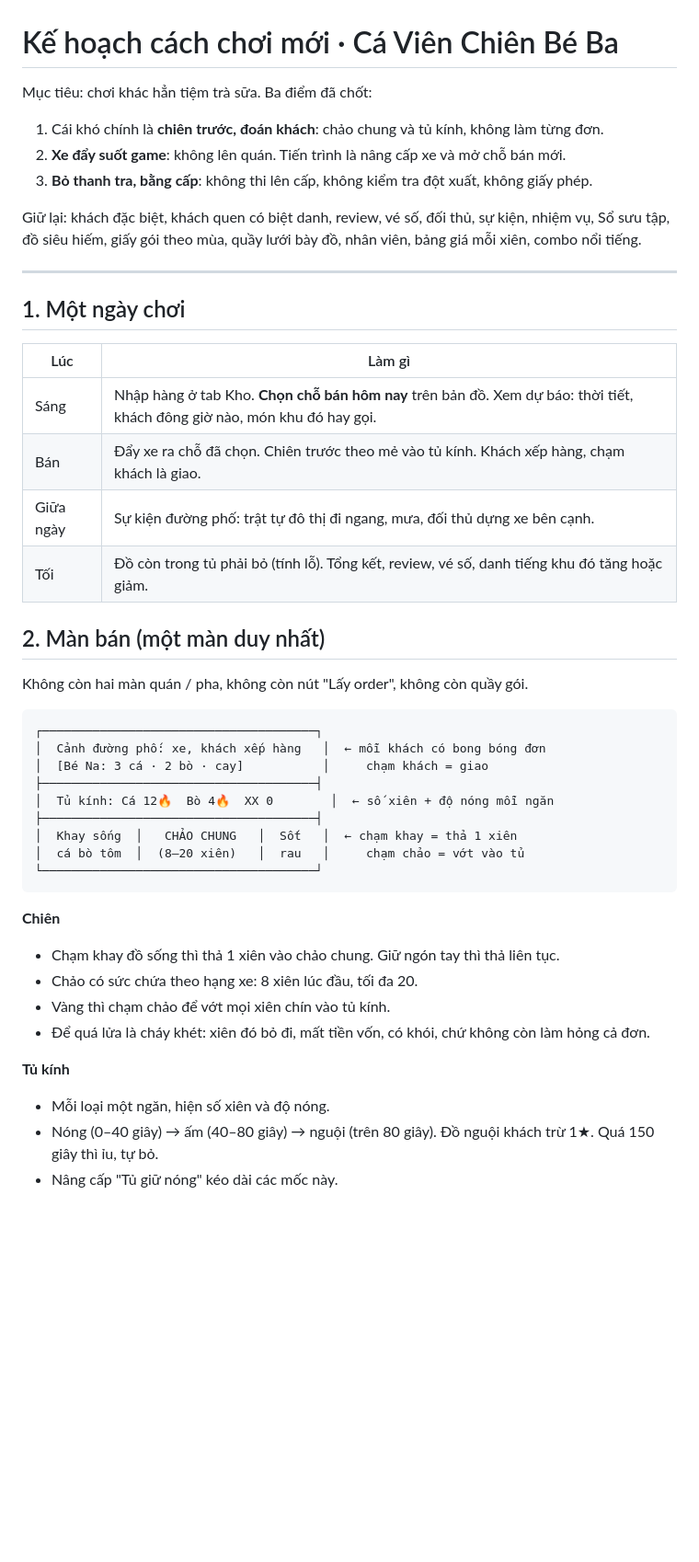
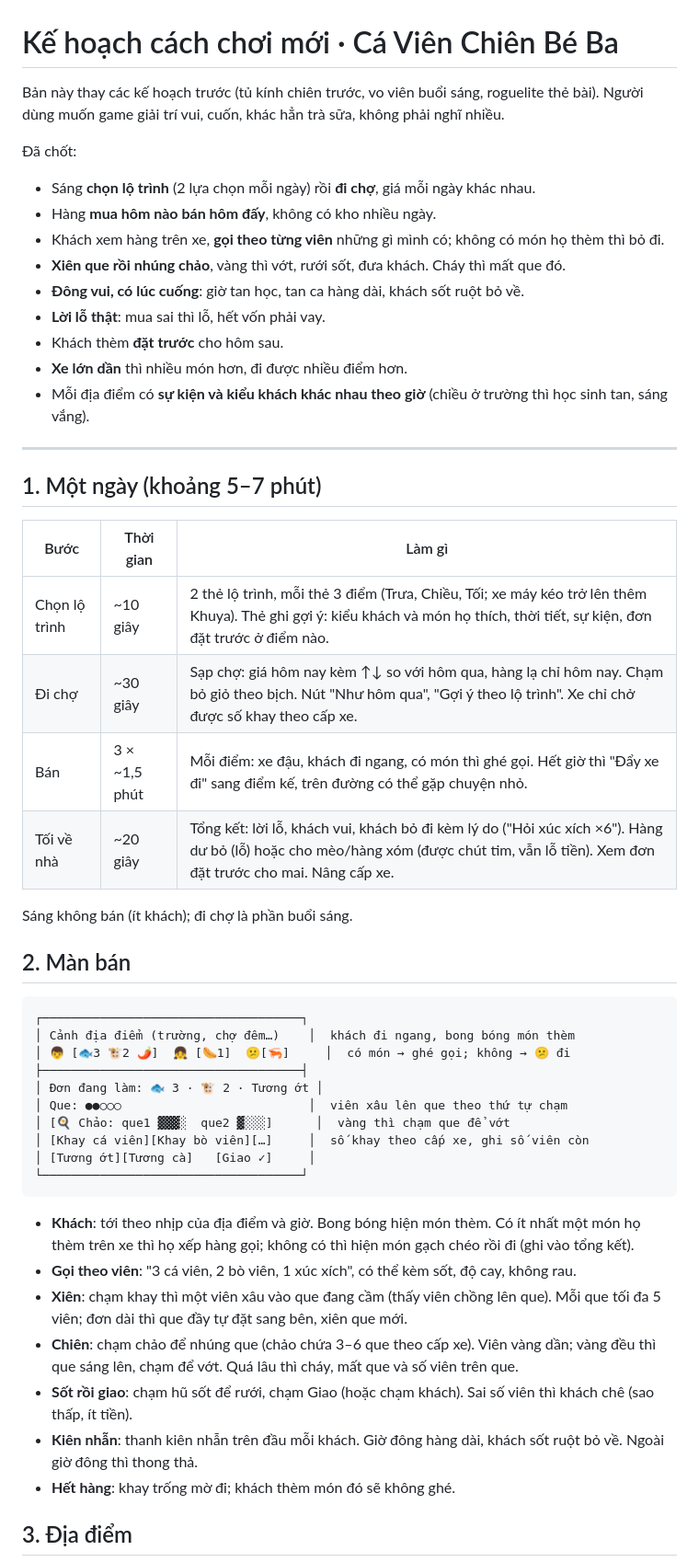
Before and after one commit to tuvu-m/cvc, a Markdown page: ke-hoach.md, the part around one of its changes. Shown at 92% size. GitHub-like rendering; blank space fills up the shorter version.

````diff
--- a/ke-hoach.md
+++ b/ke-hoach.md
@@ -1,48 +1,53 @@
 # Kế hoạch cách chơi mới · Cá Viên Chiên Bé Ba
 
-Mục tiêu: chơi khác hẳn tiệm trà sữa. Ba điểm đã chốt:
+Bản này thay các kế hoạch trước (tủ kính chiên trước, vo viên buổi sáng, roguelite thẻ bài). Người dùng muốn game giải trí vui, cuốn, khác hẳn trà sữa, không phải nghĩ nhiều.
 
-1. Cái khó chính là **chiên trước, đoán khách**: chảo chung và tủ kính, không làm từng đơn.
-2. **Xe đẩy suốt game**: không lên quán. Tiến trình là nâng cấp xe và mở chỗ bán mới.
-3. **Bỏ thanh tra, bằng cấp**: không thi lên cấp, không kiểm tra đột xuất, không giấy phép.
-
-Giữ lại: khách đặc biệt, khách quen có biệt danh, review, vé số, đối thủ, sự kiện, nhiệm vụ, Sổ sưu tập, đồ siêu hiếm, giấy gói theo mùa, quầy lưới bày đồ, nhân viên, bảng giá mỗi xiên, combo nổi tiếng.
+Đã chốt:
+- Sáng **chọn lộ trình** (2 lựa chọn mỗi ngày) rồi **đi chợ**, giá mỗi ngày khác nhau.
+- Hàng **mua hôm nào bán hôm đấy**, không có kho nhiều ngày.
+- Khách xem hàng trên xe, **gọi theo từng viên** những gì mình có; không có món họ thèm thì bỏ đi.
+- **Xiên que rồi nhúng chảo**, vàng thì vớt, rưới sốt, đưa khách. Cháy thì mất que đó.
+- **Đông vui, có lúc cuống**: giờ tan học, tan ca hàng dài, khách sốt ruột bỏ về.
+- **Lời lỗ thật**: mua sai thì lỗ, hết vốn phải vay.
+- Khách thèm **đặt trước** cho hôm sau.
+- **Xe lớn dần** thì nhiều món hơn, đi được nhiều điểm hơn.
+- Mỗi địa điểm có **sự kiện và kiểu khách khác nhau theo giờ** (chiều ở trường thì học sinh tan, sáng vắng).
 
 ---
 
-## 1. Một ngày chơi
+## 1. Một ngày (khoảng 5–7 phút)
 
-| Lúc | Làm gì |
-|---|---|
-| Sáng | Nhập hàng ở tab Kho. **Chọn chỗ bán hôm nay** trên bản đồ. Xem dự báo: thời tiết, khách đông giờ nào, món khu đó hay gọi. |
-| Bán | Đẩy xe ra chỗ đã chọn. Chiên trước theo mẻ vào tủ kính. Khách xếp hàng, chạm khách là giao. |
-| Giữa ngày | Sự kiện đường phố: trật tự đô thị đi ngang, mưa, đối thủ dựng xe bên cạnh. |
-| Tối | Đồ còn trong tủ phải bỏ (tính lỗ). Tổng kết, review, vé số, danh tiếng khu đó tăng hoặc giảm. |
+| Bước | Thời gian | Làm gì |
+|---|---|---|
+| Chọn lộ trình | ~10 giây | 2 thẻ lộ trình, mỗi thẻ 3 điểm (Trưa, Chiều, Tối; xe máy kéo trở lên thêm Khuya). Thẻ ghi gợi ý: kiểu khách và món họ thích, thời tiết, sự kiện, đơn đặt trước ở điểm nào. |
+| Đi chợ | ~30 giây | Sạp chợ: giá hôm nay kèm ↑↓ so với hôm qua, hàng lạ chỉ hôm nay. Chạm bỏ giỏ theo bịch. Nút "Như hôm qua", "Gợi ý theo lộ trình". Xe chỉ chở được số khay theo cấp xe. |
+| Bán | 3 × ~1,5 phút | Mỗi điểm: xe đậu, khách đi ngang, có món thì ghé gọi. Hết giờ thì "Đẩy xe đi" sang điểm kế, trên đường có thể gặp chuyện nhỏ. |
+| Tối về nhà | ~20 giây | Tổng kết: lời lỗ, khách vui, khách bỏ đi kèm lý do ("Hỏi xúc xích ×6"). Hàng dư bỏ (lỗ) hoặc cho mèo/hàng xóm (được chút tim, vẫn lỗ tiền). Xem đơn đặt trước cho mai. Nâng cấp xe. |
 
-## 2. Màn bán (một màn duy nhất)
+Sáng không bán (ít khách); đi chợ là phần buổi sáng.
 
-Không còn hai màn quán / pha, không còn nút "Lấy order", không còn quầy gói.
+## 2. Màn bán
 
 ```
-┌──────────────────────────────────────┐
-│  Cảnh đường phố: xe, khách xếp hàng   │  ← mỗi khách có bong bóng đơn
-│  [Bé Na: 3 cá · 2 bò · cay]           │     chạm khách = giao
-├──────────────────────────────────────┤
-│  Tủ kính: Cá 12🔥  Bò 4🔥  XX 0        │  ← số xiên + độ nóng mỗi ngăn
-├──────────────────────────────────────┤
-│  Khay sống  │   CHẢO CHUNG   │  Sốt   │  ← chạm khay = thả 1 xiên
-│  cá bò tôm  │  (8–20 xiên)   │  rau   │     chạm chảo = vớt vào tủ
-└──────────────────────────────────────┘
+┌────────────────────────────────────┐
+│ Cảnh địa điểm (trường, chợ đêm…)    │  khách đi ngang, bong bóng món thèm
+│ 👦 [🐟3 🐮2 🌶]  👧 [🌭1]  😕[🦐]     │  có món → ghé gọi; không → 😕 đi
+├────────────────────────────────────┤
+│ Đơn đang làm: 🐟 3 · 🐮 2 · Tương ớt │
+│ Que: ●●○○○                          │  viên xâu lên que theo thứ tự chạm
+│ [🍳 Chảo: que1 ▓▓▓░  que2 ▓░░░]      │  vàng thì chạm que để vớt
+│ [Khay cá viên][Khay bò viên][…]     │  số khay theo cấp xe, ghi số viên còn
+│ [Tương ớt][Tương cà]   [Giao ✓]     │
+└────────────────────────────────────┘
 ```
 
-**Chiên**
-- Chạm khay đồ sống thì thả 1 xiên vào chảo chung. Giữ ngón tay thì thả liên tục.
-- Chảo có sức chứa theo hạng xe: 8 xiên lúc đầu, tối đa 20.
-- Vàng thì chạm chảo để vớt mọi xiên chín vào tủ kính.
-- Để quá lửa là cháy khét: xiên đó bỏ đi, mất tiền vốn, có khói, chứ không còn làm hỏng cả đơn.
+- **Khách**: tới theo nhịp của địa điểm và giờ. Bong bóng hiện món thèm. Có ít nhất một món họ thèm trên xe thì họ xếp hàng gọi; không có thì hiện món gạch chéo rồi đi (ghi vào tổng kết).
+- **Gọi theo viên**: "3 cá viên, 2 bò viên, 1 xúc xích", có thể kèm sốt, độ cay, không rau.
+- **Xiên**: chạm khay thì một viên xâu vào que đang cầm (thấy viên chồng lên que). Mỗi que tối đa 5 viên; đơn dài thì que đầy tự đặt sang bên, xiên que mới.
+- **Chiên**: chạm chảo để nhúng que (chảo chứa 3–6 que theo cấp xe). Viên vàng dần; vàng đều thì que sáng lên, chạm để vớt. Quá lâu thì cháy, mất que và số viên trên que.
+- **Sốt rồi giao**: chạm hũ sốt để rưới, chạm Giao (hoặc chạm khách). Sai số viên thì khách chê (sao thấp, ít tiền).
+- **Kiên nhẫn**: thanh kiên nhẫn trên đầu mỗi khách. Giờ đông hàng dài, khách sốt ruột bỏ về. Ngoài giờ đông thì thong thả.
+- **Hết hàng**: khay trống mờ đi; khách thèm món đó sẽ không ghé.
 
-**Tủ kính**
-- Mỗi loại một ngăn, hiện số xiên và độ nóng.
-- Nóng (0–40 giây) → ấm (40–80 giây) → nguội (trên 80 giây). Đồ nguội khách trừ 1★. Quá 150 giây thì ỉu, tự bỏ.
-- Nâng cấp "Tủ giữ nóng" kéo dài các mốc này.
+## 3. Địa điểm
 
````
Also changed, not shown: other parts of ke-hoach.md (+52 -93 lines).
